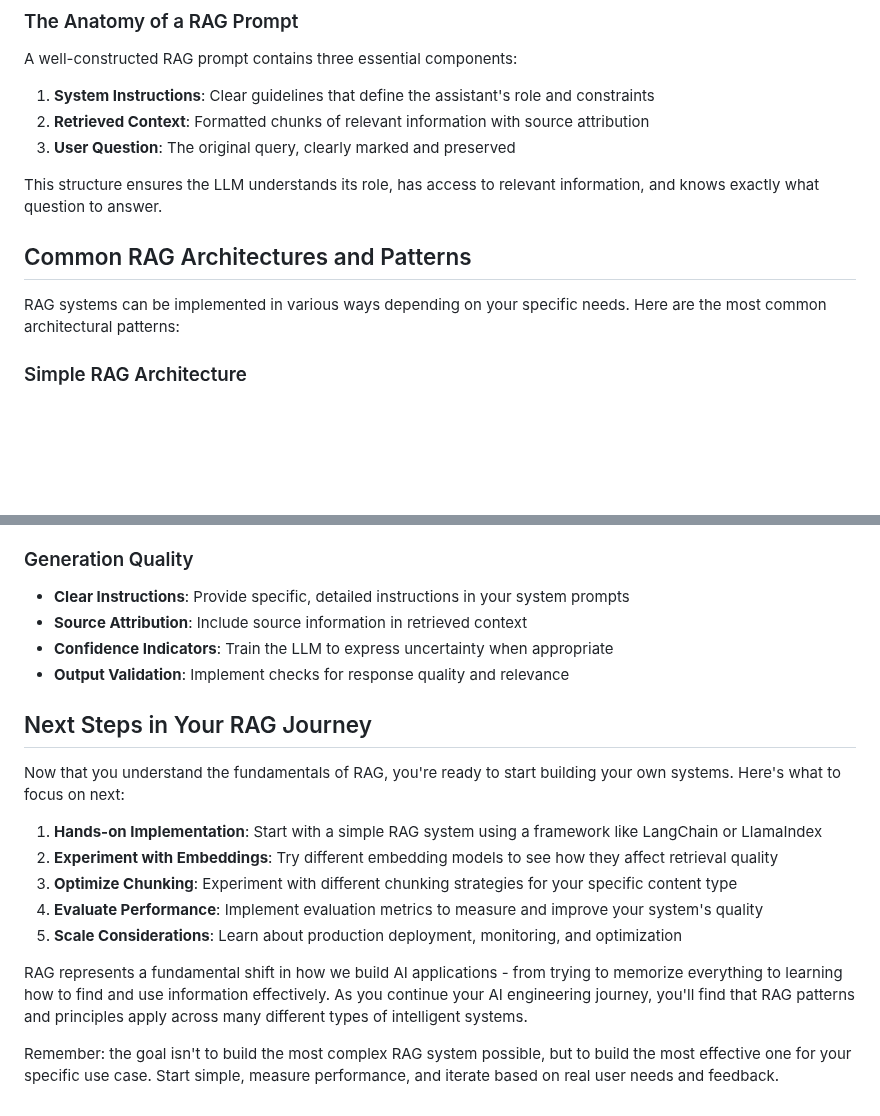
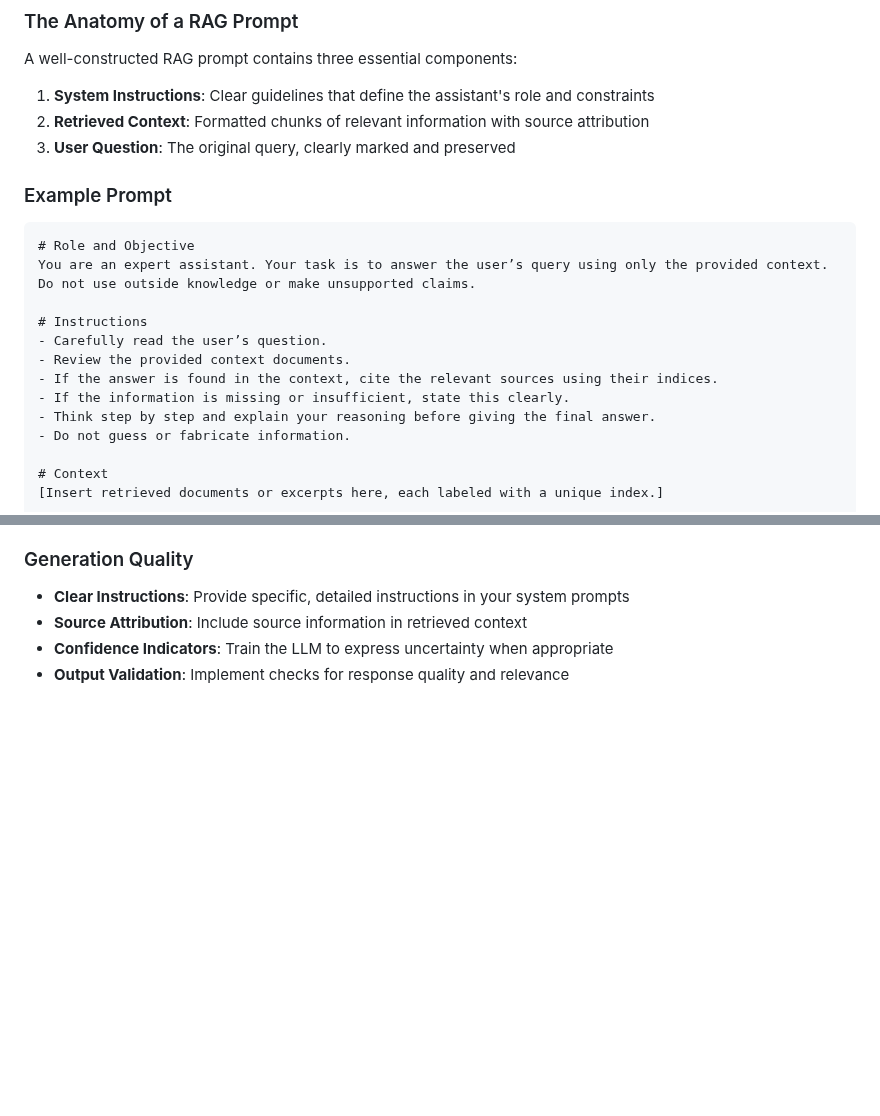
Before and after one commit to baronsengir007/Ai-Assistent-Nylas, a Markdown page: week-4/rag-introduction/README.md, 2 parts joined by grey strips. Rendered like a GitHub page; blank space fills up the shorter version.

````diff
--- a/week-4/rag-introduction/README.md
+++ b/week-4/rag-introduction/README.md
@@ -280,11 +278,20 @@ A well-constructed RAG prompt contains three essential components:
 2. **Retrieved Context**: Formatted chunks of relevant information with source attribution
 3. **User Question**: The original query, clearly marked and preserved
 
-This structure ensures the LLM understands its role, has access to relevant information, and knows exactly what question to answer.
+### Example Prompt
 
-## Common RAG Architectures and Patterns
+```text
+# Role and Objective
+You are an expert assistant. Your task is to answer the user’s query using only the provided context. Do not use outside knowledge or make unsupported claims.
 
-RAG systems can be implemented in various ways depending on your specific needs. Here are the most common architectural patterns:
+# Instructions
+- Carefully read the user’s question.
+- Review the provided context documents.
+- If the answer is found in the context, cite the relevant sources using their indices.
+- If the information is missing or insufficient, state this clearly.
+- Think step by step and explain your reasoning before giving the final answer.
+- Do not guess or fabricate information.
 
-### Simple RAG Architecture
+# Context
+[Insert retrieved documents or excerpts here, each labeled with a unique index.]
 
@@ -420,17 +336,3 @@ Your RAG system should be prepared for:
 - **Source Attribution**: Include source information in retrieved context
 - **Confidence Indicators**: Train the LLM to express uncertainty when appropriate
 - **Output Validation**: Implement checks for response quality and relevance
-
-## Next Steps in Your RAG Journey
-
-Now that you understand the fundamentals of RAG, you're ready to start building your own systems. Here's what to focus on next:
-
-1. **Hands-on Implementation**: Start with a simple RAG system using a framework like LangChain or LlamaIndex
-2. **Experiment with Embeddings**: Try different embedding models to see how they affect retrieval quality
-3. **Optimize Chunking**: Experiment with different chunking strategies for your specific content type
-4. **Evaluate Performance**: Implement evaluation metrics to measure and improve your system's quality
-5. **Scale Considerations**: Learn about production deployment, monitoring, and optimization
-
-RAG represents a fundamental shift in how we build AI applications - from trying to memorize everything to learning how to find and use information effectively. As you continue your AI engineering journey, you'll find that RAG patterns and principles apply across many different types of intelligent systems.
-
-Remember: the goal isn't to build the most complex RAG system possible, but to build the most effective one for your specific use case. Start simple, measure performance, and iterate based on real user needs and feedback.
````
Also changed, not shown: other parts of week-4/rag-introduction/README.md (+21 -114 lines), week-4/pgvector-setup/README.md (+20 -0 lines).
